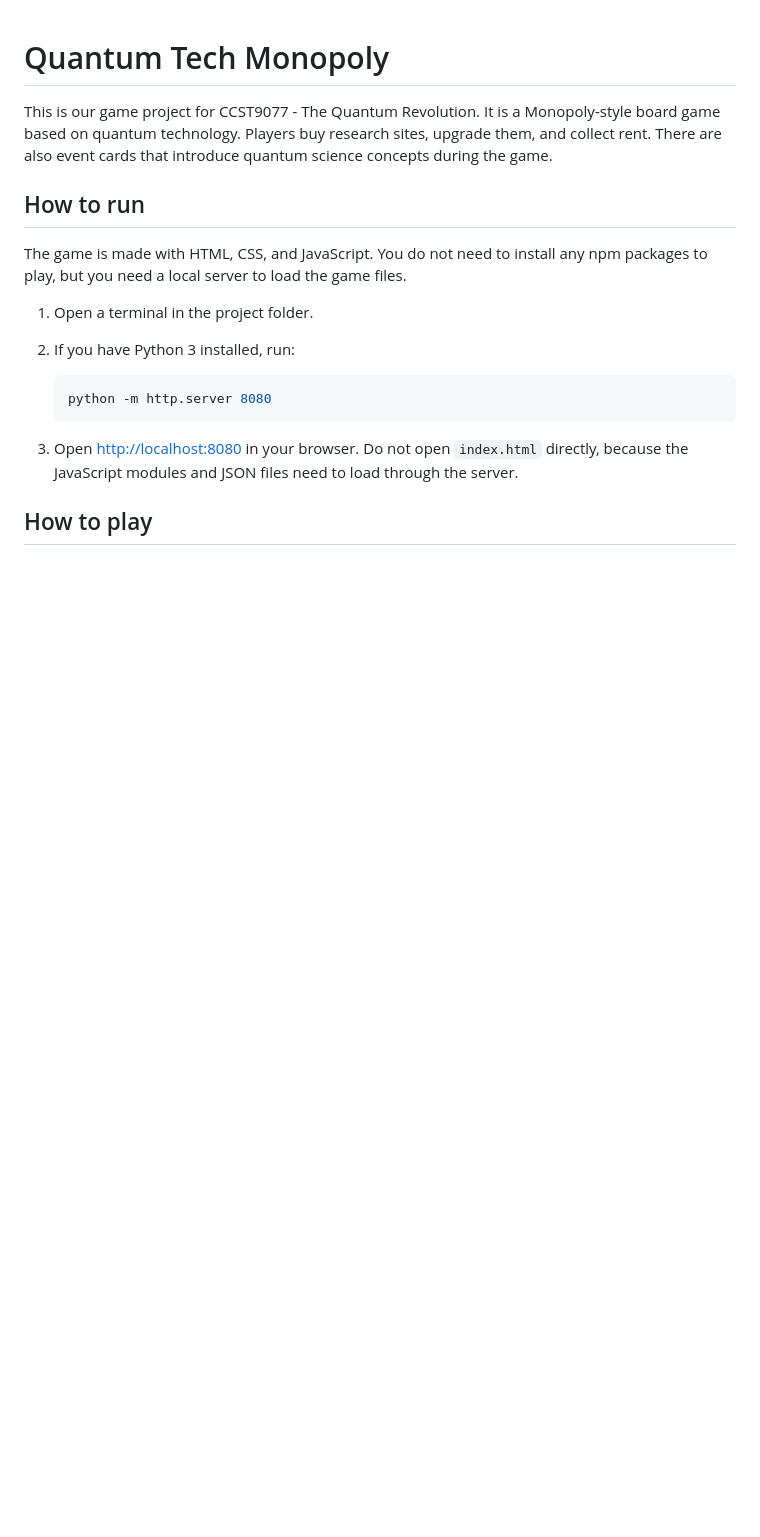
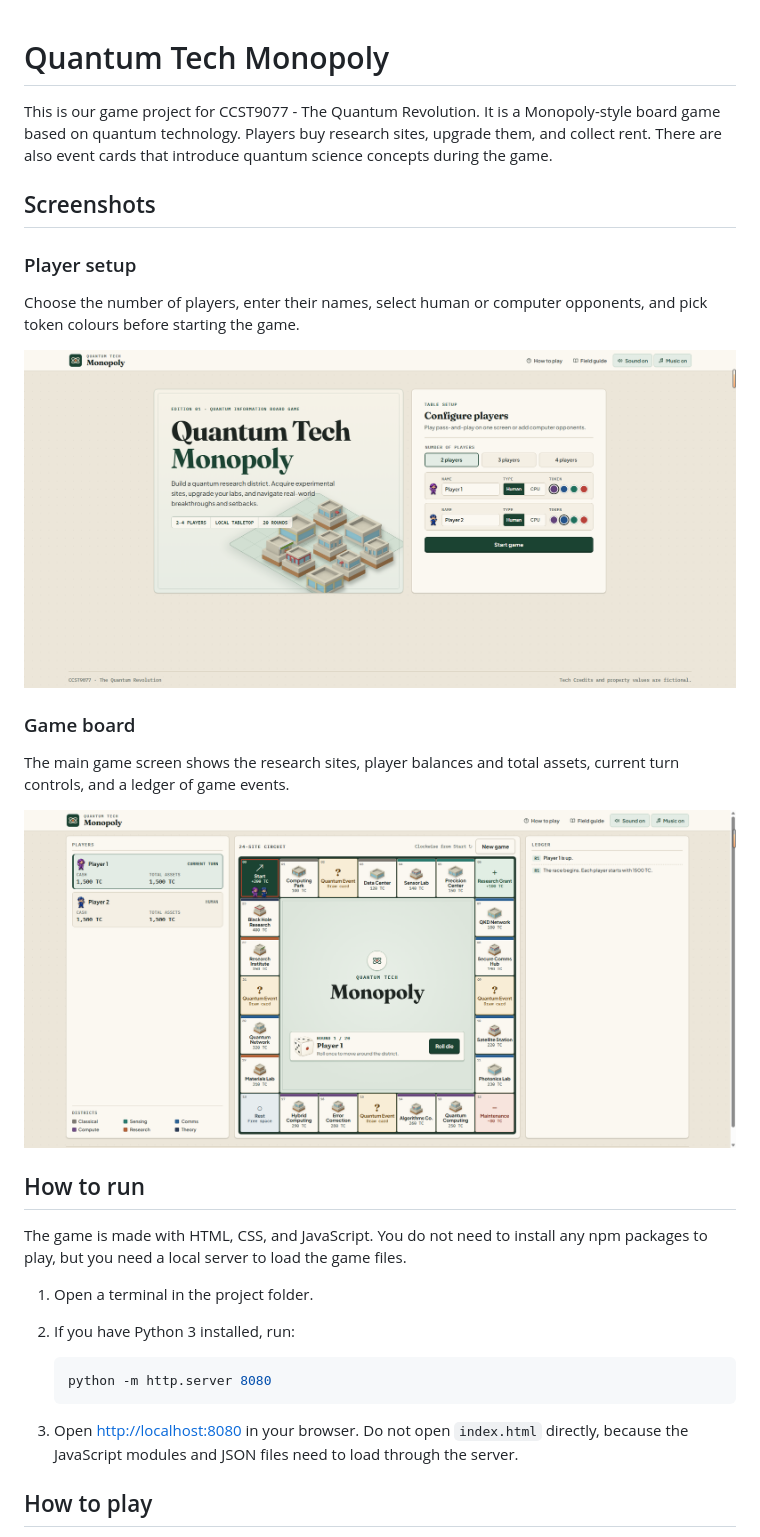
Before and after one commit to JunhangGao/Quantum-Tech_Monopoly, a Markdown page: README.md, the part around the change. Rendered like a GitHub page; pictures changed too: assets/report/1.png (added), assets/report/2.png (added); blank space fills up the shorter version.

Commit message:
Add gameplay screenshots to README

```diff
--- a/README.md
+++ b/README.md
@@ -1,6 +1,20 @@
 # Quantum Tech Monopoly
 
 This is our game project for CCST9077 - The Quantum Revolution. It is a Monopoly-style board game based on quantum technology. Players buy research sites, upgrade them, and collect rent. There are also event cards that introduce quantum science concepts during the game.
+
+## Screenshots
+
+### Player setup
+
+Choose the number of players, enter their names, select human or computer opponents, and pick token colours before starting the game.
+
+![Player setup screen](assets/report/1.png)
+
+### Game board
+
+The main game screen shows the research sites, player balances and total assets, current turn controls, and a ledger of game events.
+
+![Game board with player information and event ledger](assets/report/2.png)
 
 ## How to run
 
```
